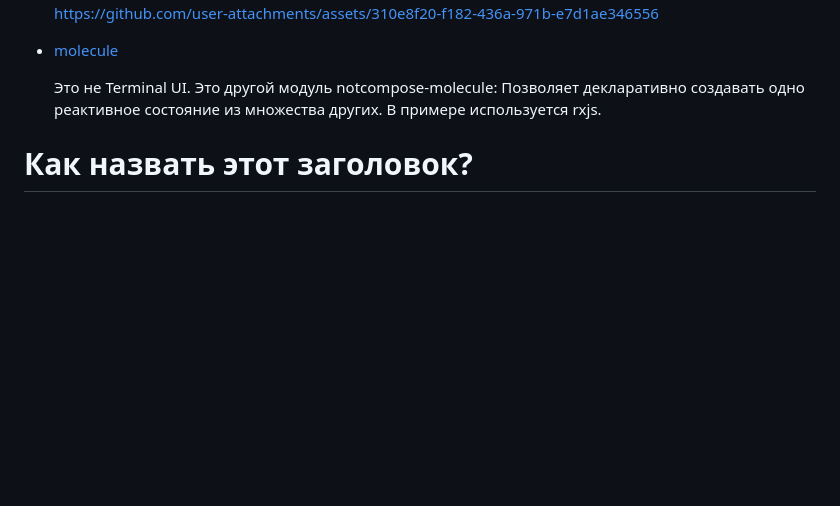
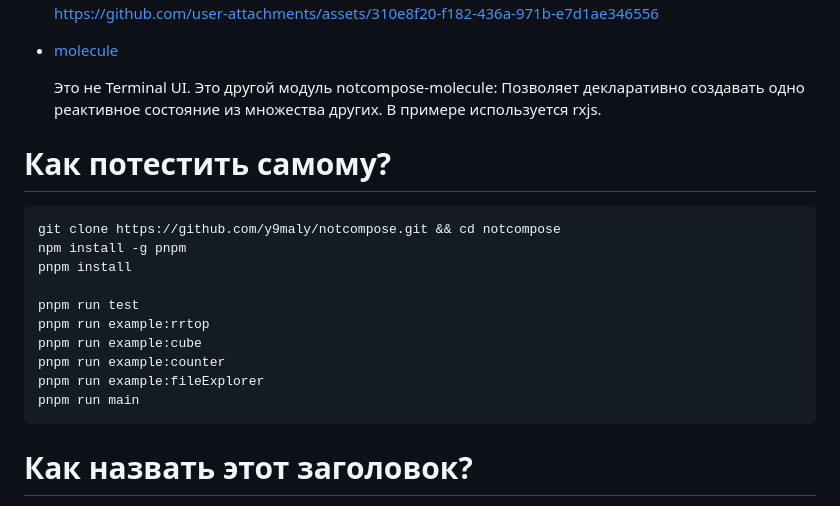
Before and after one commit to y9maly/notcompose, a Markdown page: README.md, the part around the change. GitHub-like rendering; blank space fills up the shorter version.

Commit message:
docs: Update README

````diff
--- a/README.md
+++ b/README.md
@@ -32,6 +32,21 @@
  * [molecule](src/notcompose-molecule)
 
    Это не Terminal UI. Это другой модуль notcompose-molecule: Позволяет декларативно создавать одно реактивное состояние из множества других. В примере используется rxjs.
+
+# Как потестить самому?
+
+```
+git clone https://github.com/y9maly/notcompose.git && cd notcompose
+npm install -g pnpm
+pnpm install
+
+pnpm run test
+pnpm run example:rrtop
+pnpm run example:cube
+pnpm run example:counter
+pnpm run example:fileExplorer
+pnpm run main
+```
 
 # Как назвать этот заголовок?
 
````
